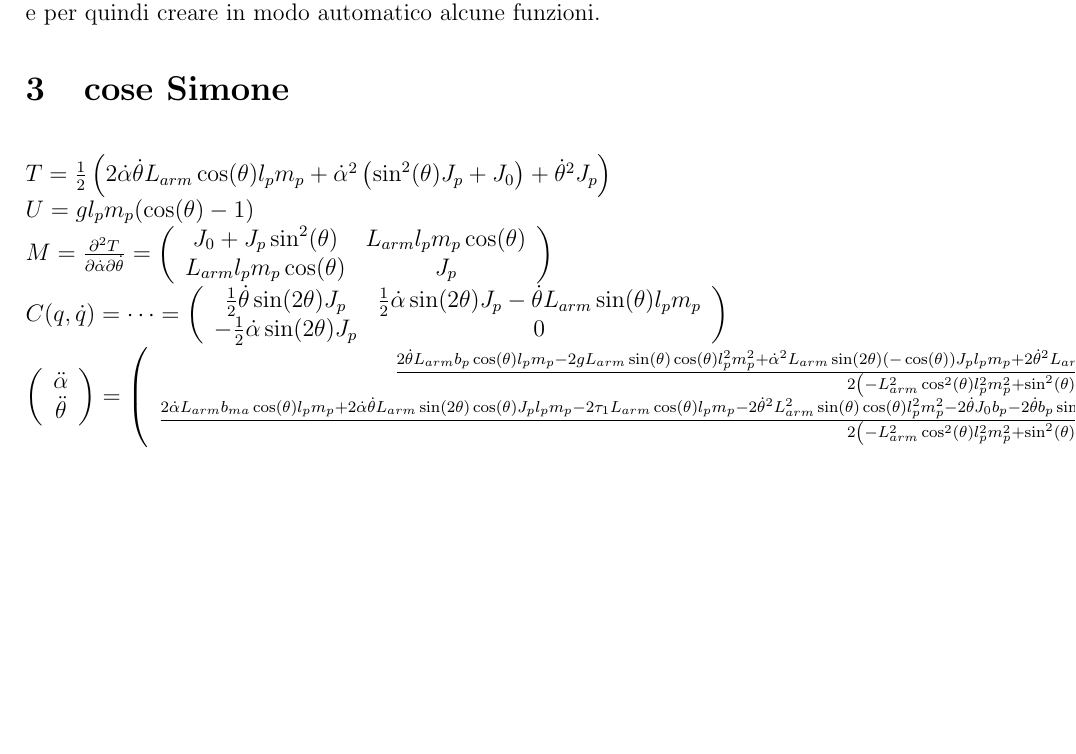
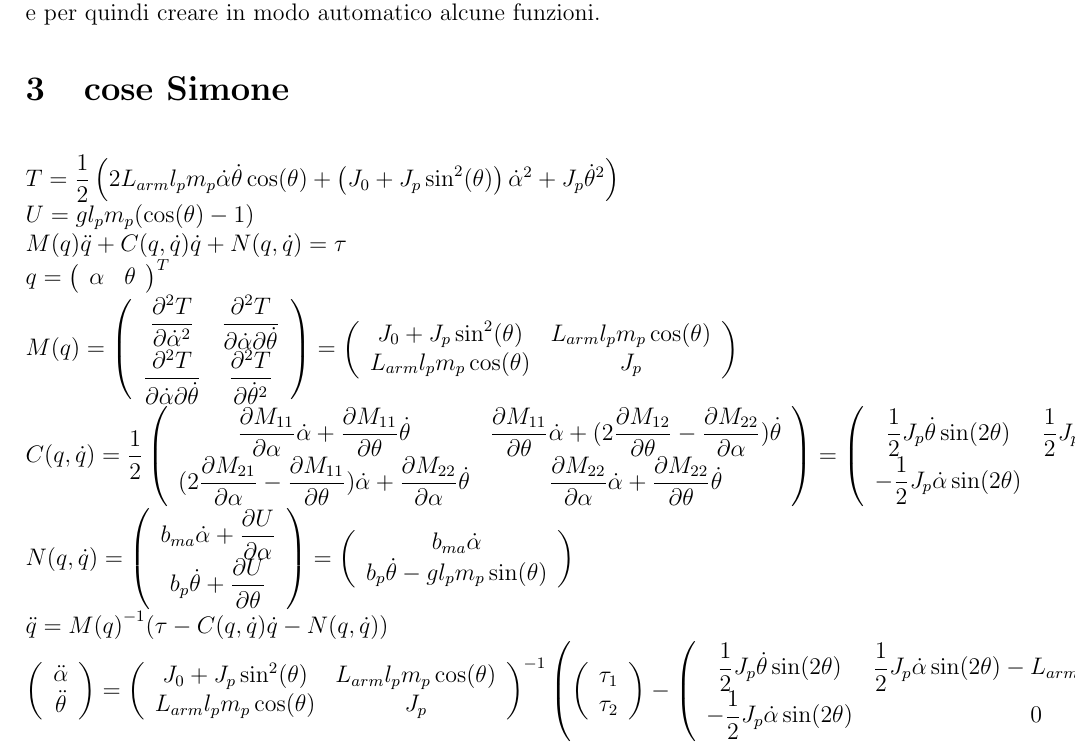
Before and after one commit to ssilenzi/simul_furuta, a LaTeX document (Relazione_tex/main.tex): part of page 2 of 5, cut so that both start at the same text, the shorter picture padded with empty space. Compiled offline with pdfLaTeX.

Commit message:
Latex: formule parte 1

```diff
--- a/Relazione_tex/main.tex
+++ b/Relazione_tex/main.tex
@@ -60,40 +60,39 @@ L'applicazione finale \`e stata sviluppata in C sfruttando principalmente le lib
 
 \section{cose Simone}
 \begin{math}\\
-T=\frac{1}{2} \left(2 \dot{\alpha } \dot{\theta } L_{arm} \cos (\theta ) l_p
-m_p+\dot{\alpha }^2 \left(\sin ^2(\theta ) J_p+J_0\right)+\dot{\theta }^2 J_p\right)\\
+T=\dfrac{1}{2} \left(2  L_{arm} l_p m_p \dot{\alpha } \dot{\theta } \cos (\theta ) + \left(J_0 + J_p\sin ^2(\theta )\right) \dot{\alpha }^2+ J_p \dot{\theta }^2\right)\\
 U=g l_p m_p (\cos(\theta) - 1)\\
-M=\frac{\partial^{2} T}{\partial \dot{\alpha } \partial \dot{\theta } }=\left(
-\begin{array}{cc}
+M(q)\ddot{q}+C(q,\dot{q})\dot{q}+N(q,\dot{q})=\tau\\
+q=\left( \begin{array}{cc}\alpha & \theta\\\end{array}\right)^{T}\\
+M(q)=\left(\begin{array}{cc}\dfrac{\partial^{2} T}{\partial \dot{\alpha }^{2} } & \dfrac{\partial^{2} T}{\partial \dot{\alpha } \partial \dot{\theta } }\\
+\dfrac{\partial^{2} T}{\partial \dot{\alpha } \partial \dot{\theta } } & \dfrac{\partial^{2} T}{\partial \dot{\theta }^{2} }\\
+\end{array}\right)=\left(\begin{array}{cc}
 J_0+J_p \sin ^2(\theta ) & L_{arm} l_p m_p \cos (\theta ) \\
 L_{arm} l_p m_p \cos (\theta ) & J_p \\
+\end{array}\right)\\
+C(q,\dot{q})= \dfrac{1}{2}\left(
+\begin{array}{cc}
+\dfrac{\partial M_{11}}{\partial \alpha}\dot{\alpha } + \dfrac{\partial M_{11}}{\partial \theta}\dot{\theta } &
+\dfrac{\partial M_{11}}{\partial \theta}\dot{\alpha } + (2 \dfrac{\partial M_{12}}{\partial \theta} - \dfrac{\partial M_{22}}{\partial \alpha})\dot{\theta } \\
+(2 \dfrac{\partial M_{21}}{\partial \alpha} - \dfrac{\partial M_{11}}{\partial \theta}) \dot{\alpha } + \dfrac{\partial M_{22}}{\partial \alpha} \dot{\theta } &
+\dfrac{\partial M_{22}}{\partial \alpha} \dot{\alpha } + \dfrac{\partial M_{22}}{\partial \theta} \dot{\theta }\\
+\end{array}\right) = \left(	\begin{array}{cc}\dfrac{1}{2} J_p \dot{\theta } \sin (2 \theta )& \dfrac{1}{2} J_p \dot{\alpha } \sin (2 \theta )-L_{arm} l_p m_p\dot{\theta } \sin (\theta ) \\
+-\dfrac{1}{2} J_p \dot{\alpha } \sin (2 \theta ) & 0 \\
 \end{array}
 \right)\\
-C(q,\dot{q})= % Formula (4.22) di https://www.cds.caltech.edu/~murray/books/MLS/pdf/mls94-complete.pdf
-\cdots= \left(
-\begin{array}{cc}
-\frac{1}{2} \dot{\theta } \sin (2 \theta ) J_p & \frac{1}{2} \dot{\alpha } \sin (2 \theta )
-J_p-\dot{\theta } L_{arm} \sin (\theta ) l_p m_p \\
--\frac{1}{2} \dot{\alpha } \sin (2 \theta ) J_p & 0 \\
+N(q,\dot{q})=\left(\begin{array}{c}b_{ma}\dot{\alpha } + \dfrac{\partial U}{\partial \alpha }\\
+b_p \dot{\theta } + \dfrac{\partial U}{\partial \theta }\\
+\end{array}\right)=\left(\begin{array}{c}
+b_{ma} \dot{\alpha }\\
+b_p \dot{\theta } -g l_p m_p \sin (\theta )\\
+\end{array}\right)\\
+\ddot{q}={M(q)}^{-1}(\tau-C(q,\dot{q})\dot{q}-N(q,\dot{q}))\\
+\left(\begin{array}{c}\ddot{\alpha}\\
+\ddot{\theta}\\
+\end{array}\right) ={\left(\begin{array}{cc}
+	J_0+J_p \sin ^2(\theta ) & L_{arm} l_p m_p \cos (\theta ) \\
+	L_{arm} l_p m_p \cos (\theta ) & J_p \\
+	\end{array}\right)}^{-1}\left(\left(\begin{array}{c}\tau_1\\\tau_2\\\end{array}\right)-\left(
+\begin{array}{cc}\dfrac{1}{2} J_p \dot{\theta } \sin (2 \theta )&\dfrac{1}{2} J_p \dot{\alpha } \sin (2 \theta )-L_{arm} l_p m_p\dot{\theta } \sin (\theta ) \\
+-\dfrac{1}{2} J_p \dot{\alpha } \sin (2 \theta ) & 0 \\
 \end{array}
-\right)\\
-\left(\begin{array}{c}
-\ddot{\alpha}\\
-\ddot{\theta}
-\end{array}\right) = \left(\begin{array}{c}
-\frac{2 \dot{\theta } L_{arm} b_p \cos (\theta ) l_p m_p-2 g L_{arm} \sin
-	(\theta ) \cos (\theta ) l_p^2 m_p^2+\dot{\alpha }^2 L_{arm} \sin (2 \theta )
-	(-\cos (\theta )) J_p l_p m_p+2 \dot{\theta }^2 L_{arm} \sin (\theta ) J_p l_p
-	m_p-2 \tau _2 L_{arm} \cos (\theta ) l_p m_p-2 \dot{\alpha } b_{ma} J_p-2
-	\dot{\alpha } \dot{\theta } \sin (2 \theta ) J_p^2+2 \tau _1 J_p}{2
-	\left(-L_{arm}^2 \cos ^2(\theta ) l_p^2 m_p^2+\sin ^2(\theta ) J_p^2+J_0
-	J_p\right)} \\
-\frac{2 \dot{\alpha } L_{arm} b_{ma} \cos (\theta ) l_p m_p+2 \dot{\alpha }
-	\dot{\theta } L_{arm} \sin (2 \theta ) \cos (\theta ) J_p l_p m_p-2 \tau _1
-	L_{arm} \cos (\theta ) l_p m_p-2 \dot{\theta }^2 L_{arm}^2 \sin (\theta )
-	\cos (\theta ) l_p^2 m_p^2-2 \dot{\theta } J_0 b_p-2 \dot{\theta } b_p \sin ^2(\theta )
-	J_p+2 g \sin ^3(\theta ) J_p l_p m_p+2 g J_0 \sin (\theta ) l_p m_p+\dot{\alpha }^2 \sin
-	(2 \theta ) \sin ^2(\theta ) J_p^2+\dot{\alpha }^2 J_0 \sin (2 \theta ) J_p+2 \tau _2
-	\sin ^2(\theta ) J_p+2 J_0 \tau _2}{2 \left(-L_{arm}^2 \cos ^2(\theta ) l_p^2
-	m_p^2+\sin ^2(\theta ) J_p^2+J_0 J_p\right)} \\
-\end{array}\right)
```
Also changed, not shown: Relazione_tex/main.tex (23 more changed lines).
